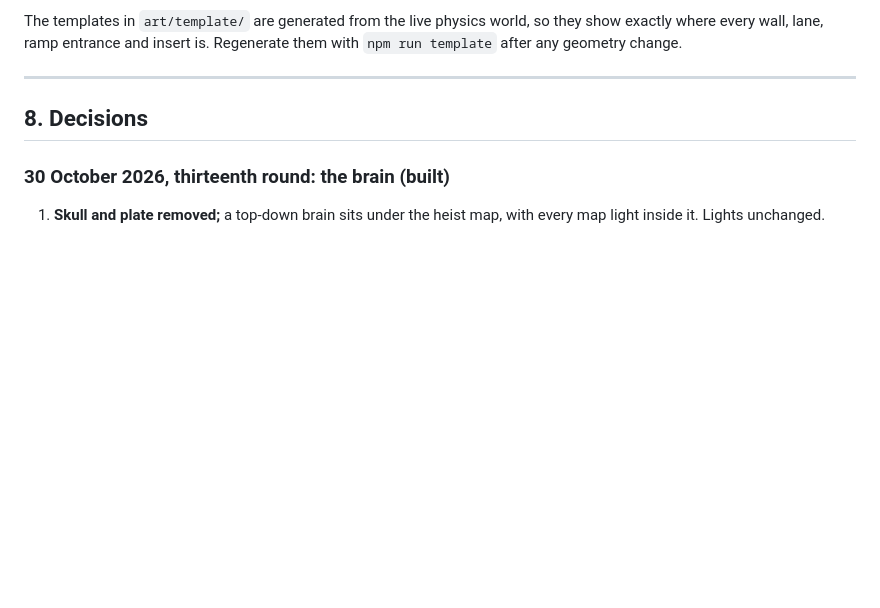
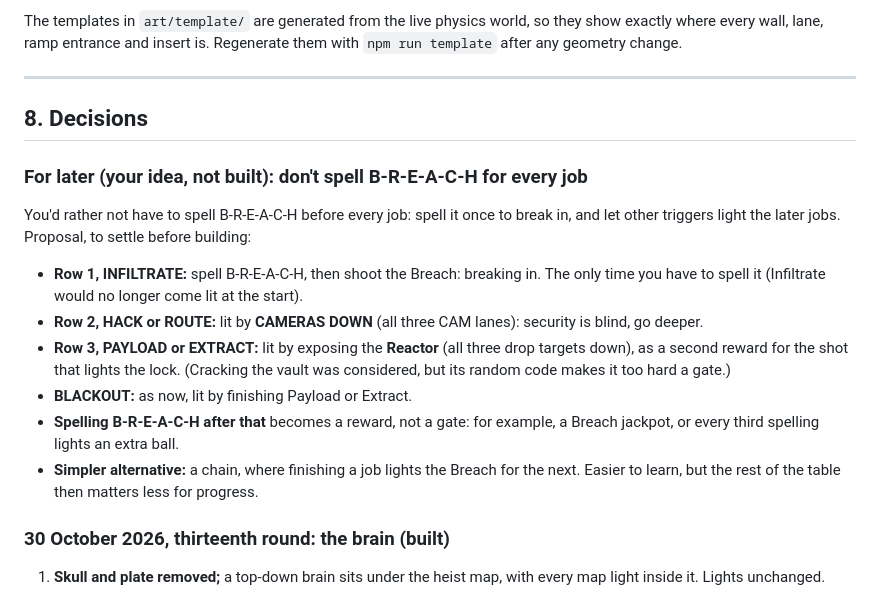
Before and after one commit to squidzombie/Pinball, a Markdown page: DESIGN.md, the part around the change. Rendered like a GitHub page; blank space fills up the shorter version.

Commit message:
DESIGN.md: note the "spell B-R-E-A-C-H only once" idea for later
Records the user's idea (spell B-R-E-A-C-H once to break in; other
triggers light later jobs) with a proposal: CAMERAS DOWN lights row 2,
the exposed Reactor lights row 3, Blackout as now, and later spellings
become a reward. Not built.

Co-Authored-By: Claude Opus 5.5 <noreply@anthropic.com>
Claude-Session: https://claude.ai/code/session_01CeofHECRmvi1qw4jr2d4K5

```diff
--- a/DESIGN.md
+++ b/DESIGN.md
@@ -1100,6 +1100,24 @@ exactly where every wall, lane, ramp entrance and insert is. Regenerate them wit
 
 ## 8. Decisions
 
+### For later (your idea, not built): don't spell B-R-E-A-C-H for every job
+
+You'd rather not have to spell B-R-E-A-C-H before every job: spell it once to break in, and let
+other triggers light the later jobs. Proposal, to settle before building:
+
+- **Row 1, INFILTRATE:** spell B-R-E-A-C-H, then shoot the Breach: breaking in. The only time you
+  have to spell it (Infiltrate would no longer come lit at the start).
+- **Row 2, HACK or ROUTE:** lit by **CAMERAS DOWN** (all three CAM lanes): security is blind, go
+  deeper.
+- **Row 3, PAYLOAD or EXTRACT:** lit by exposing the **Reactor** (all three drop targets down),
+  as a second reward for the shot that lights the lock. (Cracking the vault was considered, but
+  its random code makes it too hard a gate.)
+- **BLACKOUT:** as now, lit by finishing Payload or Extract.
+- **Spelling B-R-E-A-C-H after that** becomes a reward, not a gate: for example, a Breach
+  jackpot, or every third spelling lights an extra ball.
+- **Simpler alternative:** a chain, where finishing a job lights the Breach for the next. Easier
+  to learn, but the rest of the table then matters less for progress.
+
 ### 30 October 2026, thirteenth round: the brain (built)
 
 1. **Skull and plate removed;** a top-down brain sits under the heist map, with every map light
```
